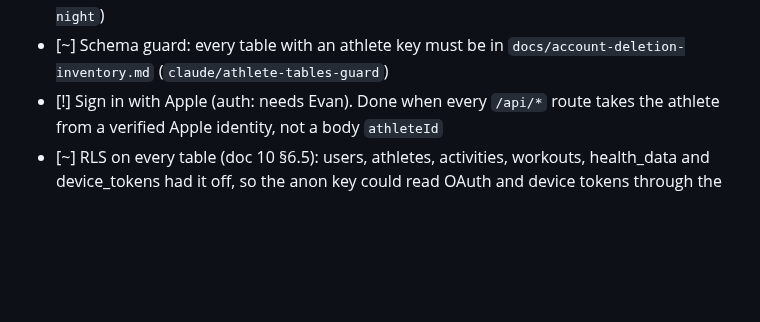
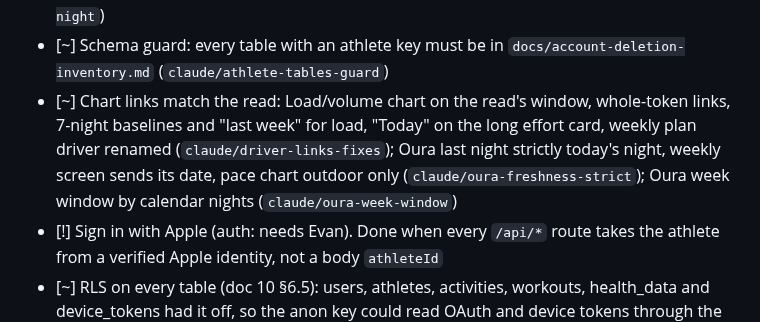
Before and after one commit to evanwilliamk/scora, a Markdown page: PLAN.md, the part around the change. Drawn GitHub-style; blank space fills up the shorter version.

Commit message:
docs(plan): chart link and Oura fixes
Co-Authored-By: Claude Opus 5.5 <noreply@anthropic.com>

```diff
--- a/PLAN.md
+++ b/PLAN.md
@@ -48,6 +48,7 @@ All `[~]` branches from 2026-10-17 to 2026-10-28 are merged together, with doc c
 - [~] Error replies carry a plain message, never internal error text (14 routes echoed vendor and DB errors) (`claude/no-error-detail`, on `claude/integration-2026-10-28`)
 - [~] Older-code fixes from a 10-29 review (all on `claude/integration-2026-10-28`): Strava asked by date window, paged (`claude/strava-date-windows`); chat weekday patterns and "today" on the athlete's date, weekly long-run weekday in UTC (`claude/cdv-local-today`); weekday patterns count weeks, not runs (`claude/cdv-weekday-weeks`); pace never ":60", treadmill/Zwift runs count (not for race predictions), calendar "days ago", no "n/a wk" (`claude/metrics-fixes`); Oura "last night" only from today or yesterday (`claude/oura-last-night`)
 - [~] Schema guard: every table with an athlete key must be in `docs/account-deletion-inventory.md` (`claude/athlete-tables-guard`)
+- [~] Chart links match the read: Load/volume chart on the read's window, whole-token links, 7-night baselines and "last week" for load, "Today" on the long effort card, weekly plan driver renamed (`claude/driver-links-fixes`); Oura last night strictly today's night, weekly screen sends its date, pace chart outdoor only (`claude/oura-freshness-strict`); Oura week window by calendar nights (`claude/oura-week-window`)
 - [!] Sign in with Apple (auth: needs Evan). Done when every `/api/*` route takes the athlete from a verified Apple identity, not a body `athleteId`
 - [~] RLS on every table (doc 10 §6.5): users, athletes, activities, workouts, health_data and device_tokens had it off, so the anon key could read OAuth and device tokens through the REST API. Migration plus a test that fails on any table without RLS (`claude/rls-all-tables`, on `claude/integration-2026-10-28`; PGlite only, Evan applies it, Q28)
 - [!] OAuth tokens encrypted at rest (doc 10 §6.5) (Q26). Done when Strava and Oura tokens are unreadable from a plain `select` on `athletes`
```
